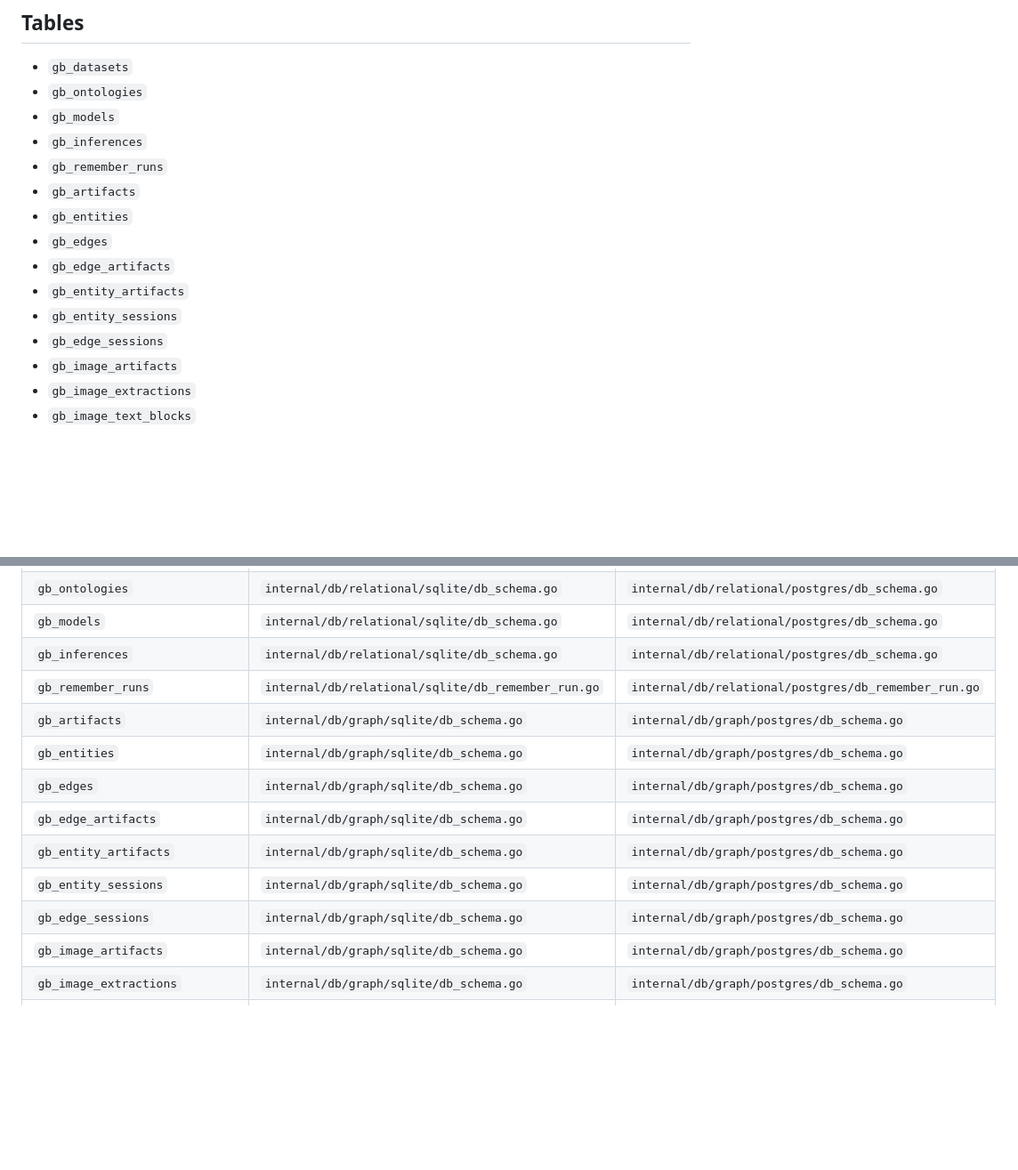
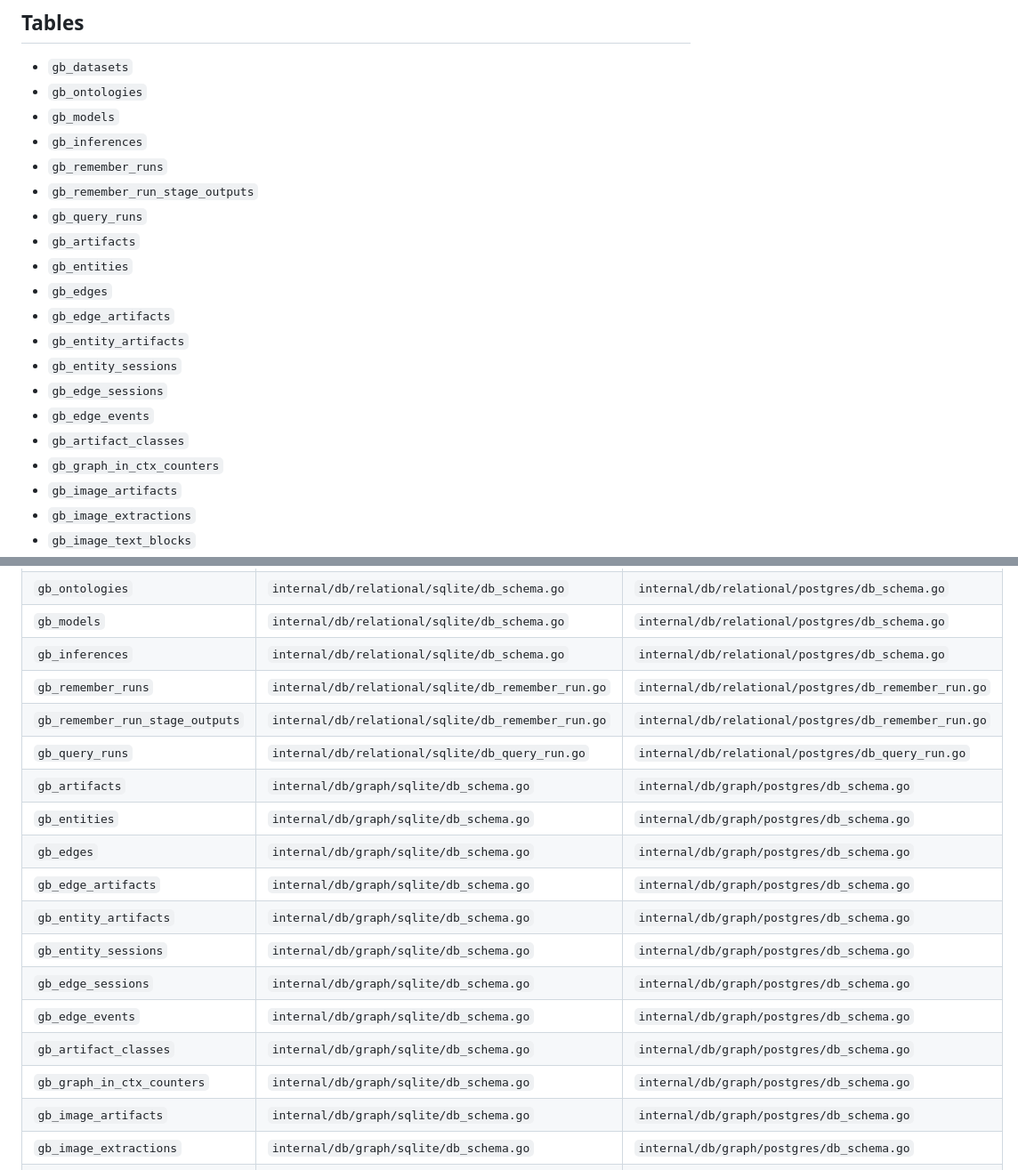
Before and after one commit to deepblue-phoenix/gligabao, a Markdown page: docs/listings/db-tables.md, 2 parts joined by grey strips. Shown at 89% size. GitHub-like rendering; blank space fills up the shorter version.

Commit message:
Docs: list the missing tables in db-tables.md

```diff
--- a/docs/listings/db-tables.md
+++ b/docs/listings/db-tables.md
@@ -9,6 +9,8 @@
 - `gb_models`
 - `gb_inferences`
 - `gb_remember_runs`
+- `gb_remember_run_stage_outputs`
+- `gb_query_runs`
 - `gb_artifacts`
 - `gb_entities`
 - `gb_edges`
@@ -16,6 +18,9 @@
 - `gb_entity_artifacts`
 - `gb_entity_sessions`
 - `gb_edge_sessions`
+- `gb_edge_events`
+- `gb_artifact_classes`
+- `gb_graph_in_ctx_counters`
 - `gb_image_artifacts`
 - `gb_image_extractions`
 - `gb_image_text_blocks`
@@ -73,6 +83,8 @@
 | `gb_models`                   | `internal/db/relational/sqlite/db_schema.go`       | `internal/db/relational/postgres/db_schema.go`       |
 | `gb_inferences`               | `internal/db/relational/sqlite/db_schema.go`       | `internal/db/relational/postgres/db_schema.go`       |
 | `gb_remember_runs`            | `internal/db/relational/sqlite/db_remember_run.go` | `internal/db/relational/postgres/db_remember_run.go` |
+| `gb_remember_run_stage_outputs` | `internal/db/relational/sqlite/db_remember_run.go` | `internal/db/relational/postgres/db_remember_run.go` |
+| `gb_query_runs`               | `internal/db/relational/sqlite/db_query_run.go`    | `internal/db/relational/postgres/db_query_run.go`    |
 | `gb_artifacts`                | `internal/db/graph/sqlite/db_schema.go`            | `internal/db/graph/postgres/db_schema.go`            |
 | `gb_entities`                 | `internal/db/graph/sqlite/db_schema.go`            | `internal/db/graph/postgres/db_schema.go`            |
 | `gb_edges`                    | `internal/db/graph/sqlite/db_schema.go`            | `internal/db/graph/postgres/db_schema.go`            |
@@ -80,6 +92,9 @@
 | `gb_entity_artifacts`         | `internal/db/graph/sqlite/db_schema.go`            | `internal/db/graph/postgres/db_schema.go`            |
 | `gb_entity_sessions`          | `internal/db/graph/sqlite/db_schema.go`            | `internal/db/graph/postgres/db_schema.go`            |
 | `gb_edge_sessions`            | `internal/db/graph/sqlite/db_schema.go`            | `internal/db/graph/postgres/db_schema.go`            |
+| `gb_edge_events`              | `internal/db/graph/sqlite/db_schema.go`            | `internal/db/graph/postgres/db_schema.go`            |
+| `gb_artifact_classes`         | `internal/db/graph/sqlite/db_schema.go`            | `internal/db/graph/postgres/db_schema.go`            |
+| `gb_graph_in_ctx_counters`    | `internal/db/graph/sqlite/db_schema.go`            | `internal/db/graph/postgres/db_schema.go`            |
 | `gb_image_artifacts`          | `internal/db/graph/sqlite/db_schema.go`            | `internal/db/graph/postgres/db_schema.go`            |
 | `gb_image_extractions`        | `internal/db/graph/sqlite/db_schema.go`            | `internal/db/graph/postgres/db_schema.go`            |
 | `gb_image_text_blocks`        | `internal/db/graph/sqlite/db_schema.go`            | `internal/db/graph/postgres/db_schema.go`            |
```
Also changed, not shown: other parts of docs/listings/db-tables.md (+7 -2 lines).
